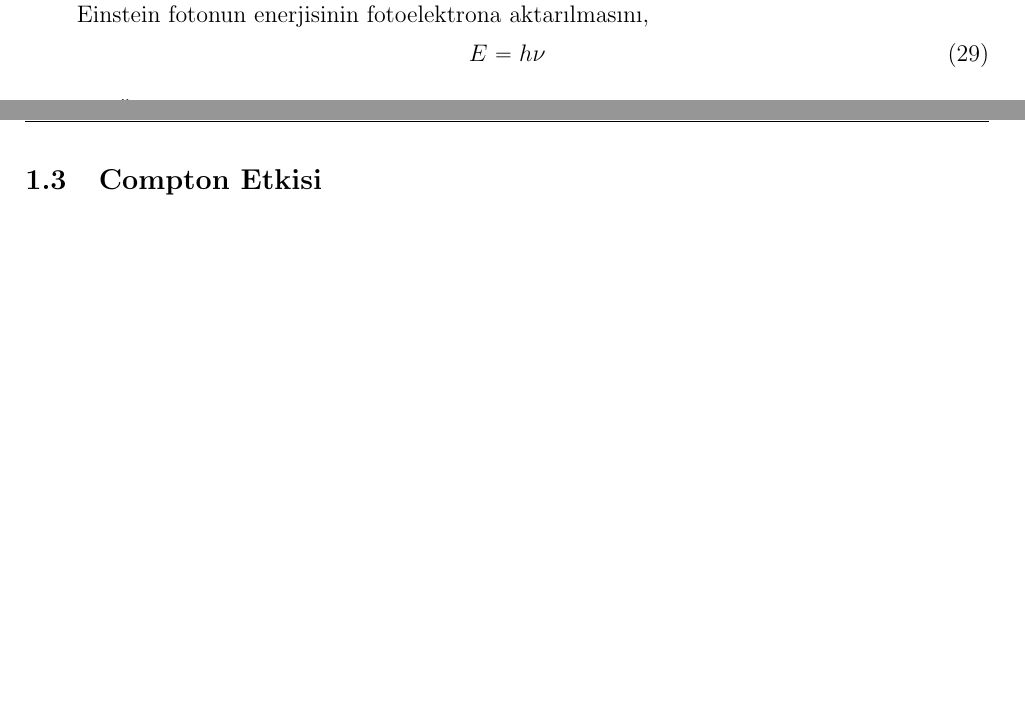
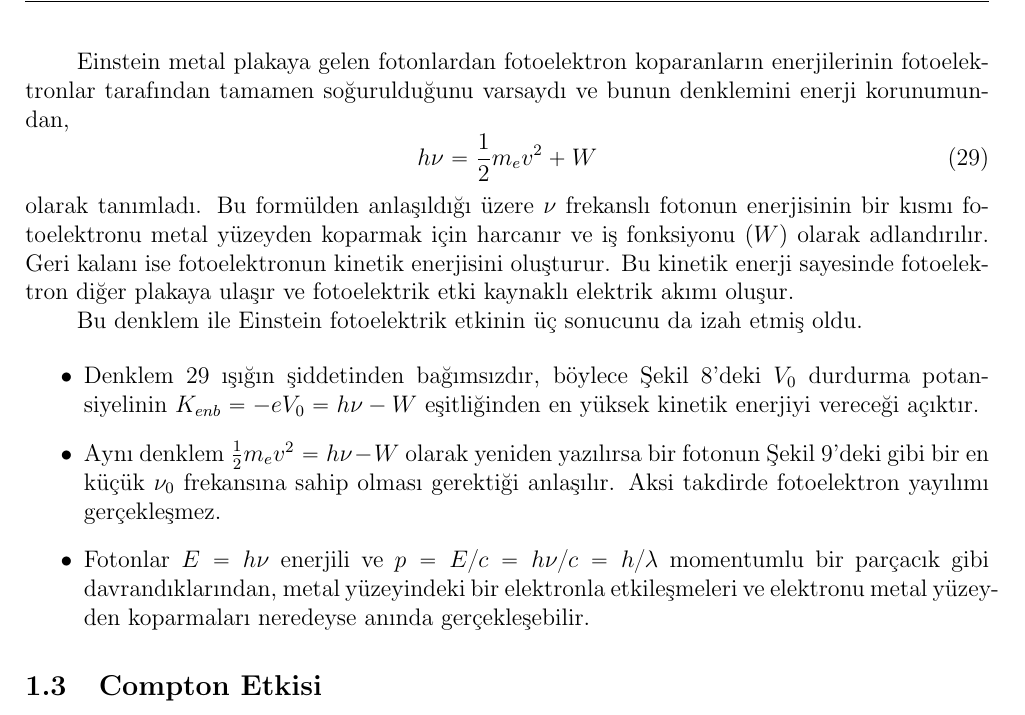
Before and after one commit to mkarakoc/Kuantum_Fizigi, a LaTeX document (dersnotlari/01nciBolum.tex): two parts of pages 10 and 11 of 11 before the commit and part of page 11 of 11 after it, the two joined at a grey line, cut at the place of the change, the shorter picture padded with empty space. Compiled offline with pdfLaTeX.

Commit message:
bölüm 1 fotoelektrik güncellendi

```diff
--- a/dersnotlari/01nciBolum.tex
+++ b/dersnotlari/01nciBolum.tex
@@ -469,11 +469,23 @@ var olabileceklerini ortaya attı. Planck'da kesikli enerjili ışımaları öne
 
 Foton adlı bu parçacıklar $h \nu$ enerjisi taşımakla beraber boşlukta ışık hızında hareket ederler ve bu yüzden Einstein'in bir başka teorisine göre (özel görelilik) hareket ederler. Bu teoriye uyduklarına göre kütle sahibi olamazlar aksi takdirde ışık hızına ulaştıklarında sonsuz enerjili olmaları gerekir. Bu teoreme göre fotonlar aynı zamanda $p = E/c$ momentumu taşırlar. Böylece kütleli parçacıklara benzer davranışlar göstermiş olurlar.
 
-Einstein fotonun enerjisinin fotoelektrona aktarılmasını,
+Einstein metal plakaya gelen fotonlardan fotoelektron koparanların enerjilerinin fotoelektronlar tarafından tamamen soğurulduğunu varsaydı ve bunun denklemini enerji korunumundan,
+%%
 \begin{equation}
 \label{eq:photon_E}
-E = h\nu
+h\nu = \frac{1}{2}m_e v^2 + W
 \end{equation}
+olarak tanımladı. Bu formülden anlaşıldığı üzere $\nu$ frekanslı fotonun enerjisinin bir kısmı fotoelektronu metal yüzeyden koparmak için harcanır ve iş fonksiyonu ($W$) olarak adlandırılır. Geri kalanı ise fotoelektronun kinetik enerjisini oluşturur. Bu kinetik enerji sayesinde fotoelektron diğer plakaya ulaşır ve fotoelektrik etki kaynaklı elektrik akımı oluşur.
+
+Bu denklem ile Einstein fotoelektrik etkinin üç sonucunu da izah etmiş oldu.
+
+\begin{itemize}
+\item Denklem \ref{eq:photon_E} ışığın şiddetinden bağımsızdır, böylece Şekil \ref{fig:fotoeletrik_elektron_KE}'deki $V_0$ durdurma potansiyelinin $K_{enb}=-eV_0=h\nu - W$ eşitliğinden en yüksek kinetik enerjiyi vereceği açıktır.
+
+\item Aynı denklem $\frac{1}{2}m_e v^2 = h\nu - W$ olarak yeniden yazılırsa bir fotonun Şekil \ref{fig:fotoeletrik_workfunction}'deki gibi bir en küçük $\nu_0$ frekansına sahip olması gerektiği anlaşılır. Aksi takdirde fotoelektron yayılımı gerçekleşmez.
+
+\item Fotonlar $E=h\nu$ enerjili ve  $p= E/c = h\nu/c = h/\lambda$ momentumlu bir parçacık gibi davrandıklarından, metal yüzeyindeki bir elektronla etkileşmeleri ve elektronu metal yüzeyden koparmaları neredeyse anında gerçekleşebilir.
+\end{itemize}
 
 \subsection{Compton Etkisi}
 
```
Also changed, not shown: dersnotlari/01nciBolum.pdf.
